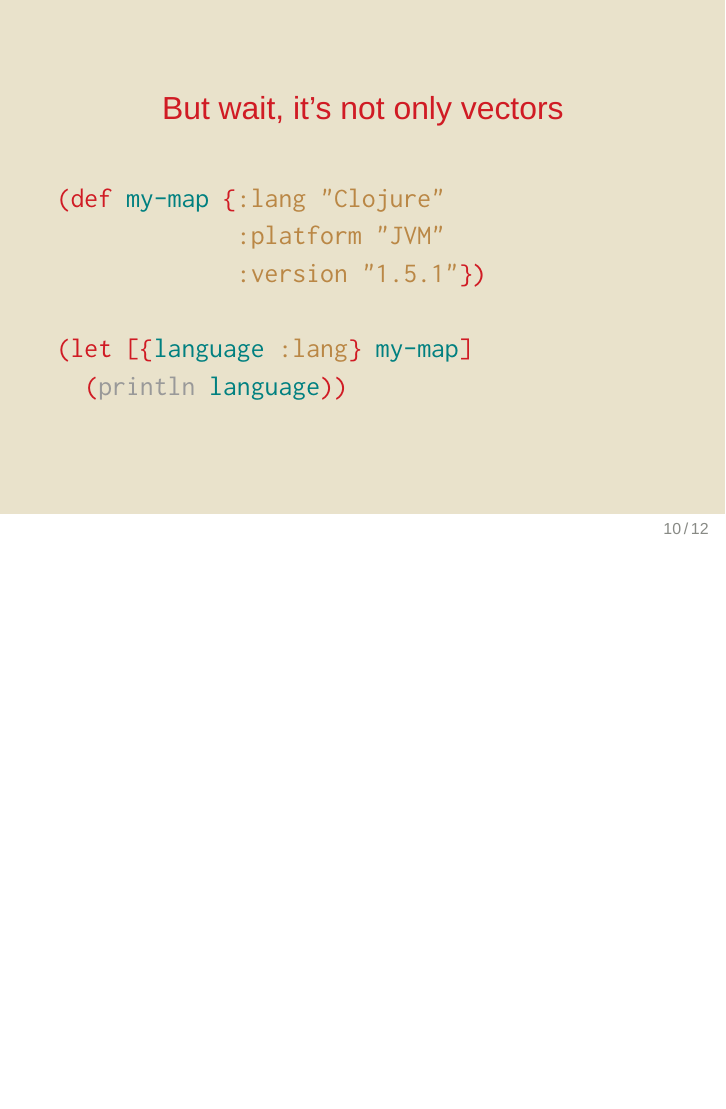
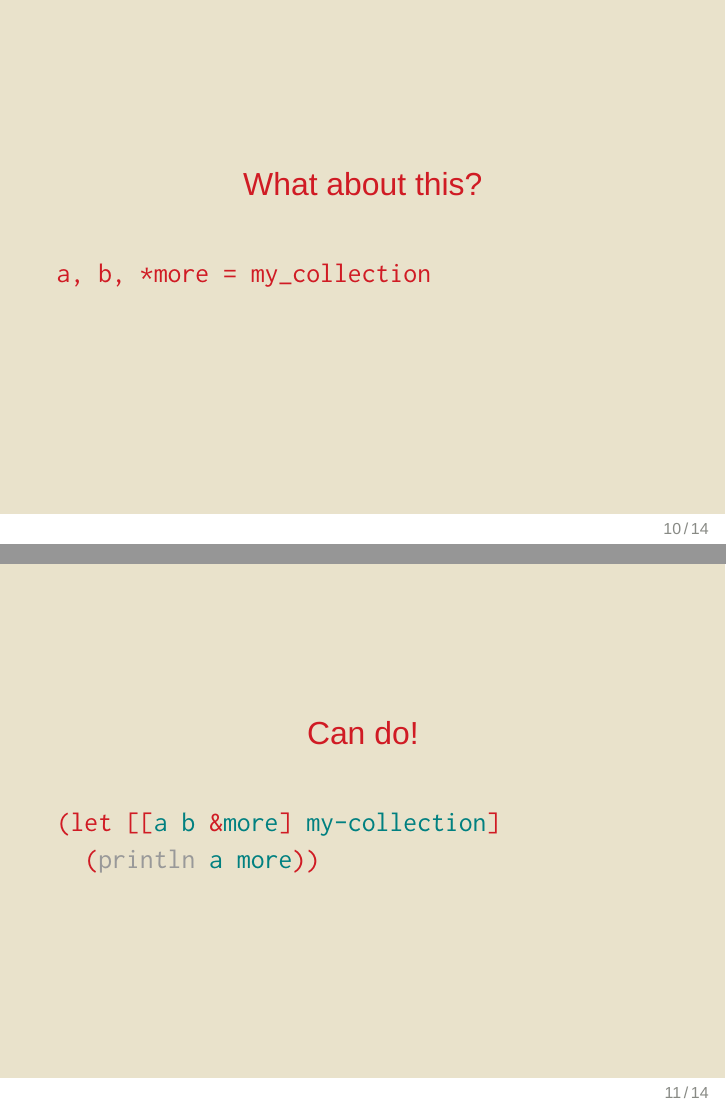
Before and after one commit to Leonidas-from-XIV/destructuring-and-lambda, LaTeX slides (destructuring.tex): page 11 of 14 before the commit and pages 12 and 13 of 17 after it, the two joined at a grey line, the shorter picture padded with empty space. Compiled offline with XeLaTeX; a missing font is replaced by an installed copy or a similar font.

Commit message:
Completely forgot about those two slides

```diff
--- a/destructuring.tex
+++ b/destructuring.tex
@@ -66,6 +66,27 @@
   \end{minted}
 \end{frame}
 
+
+\begin{frame}[fragile]
+  \begin{center}
+    What about this?
+  \end{center}
+  \pause
+  \begin{minted}[gobble=4]{python}
+    a, b, *more = my_collection
+  \end{minted}
+\end{frame}
+
+\begin{frame}[fragile]
+  \begin{center}
+    Can do!
+  \end{center}
+  \begin{minted}[gobble=4]{clojure}
+    (let [[a b &more] my-collection]
+      (println a more))
+  \end{minted}
+\end{frame}
+
 \begin{frame}[fragile]
   \begin{center}
     But wait, it's not only vectors
```
